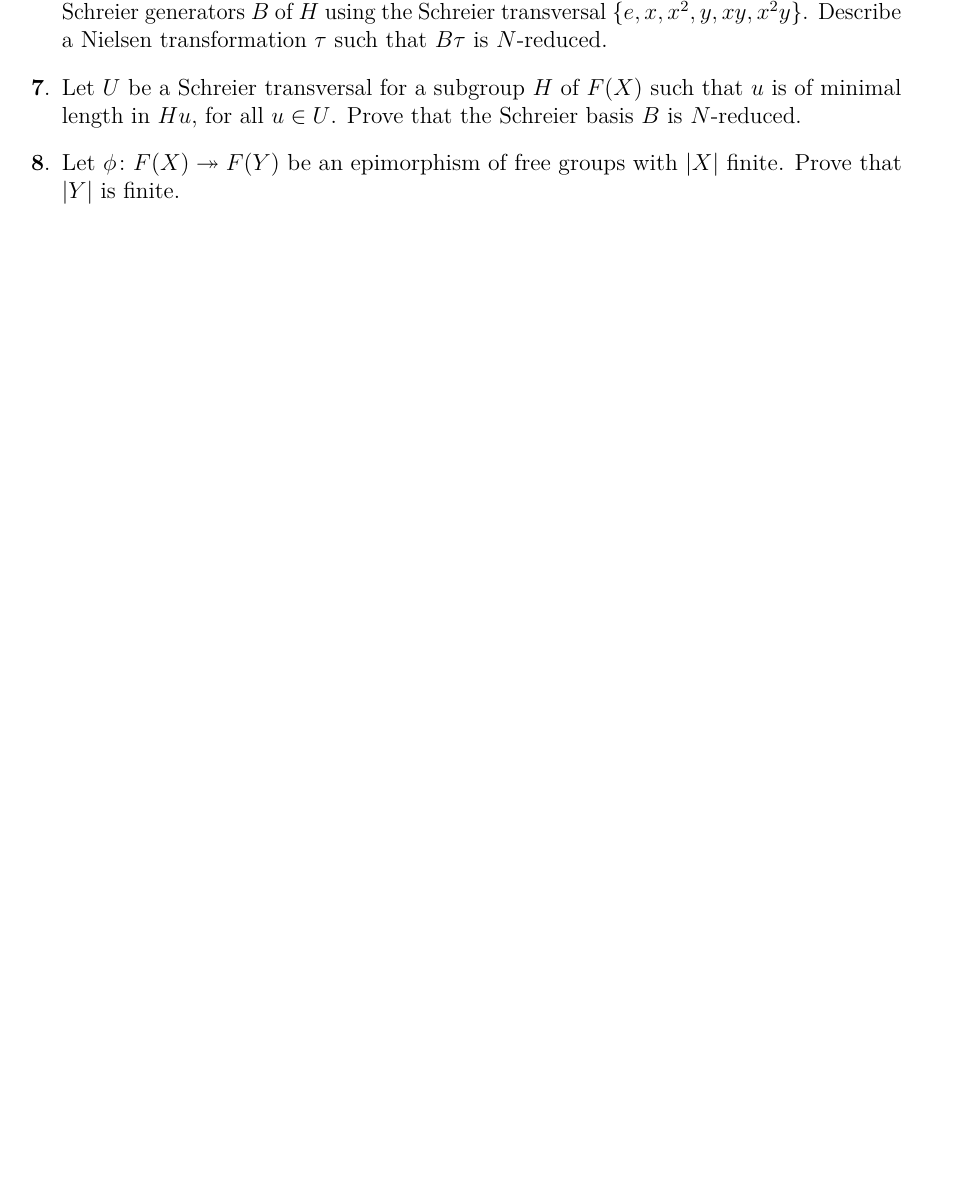
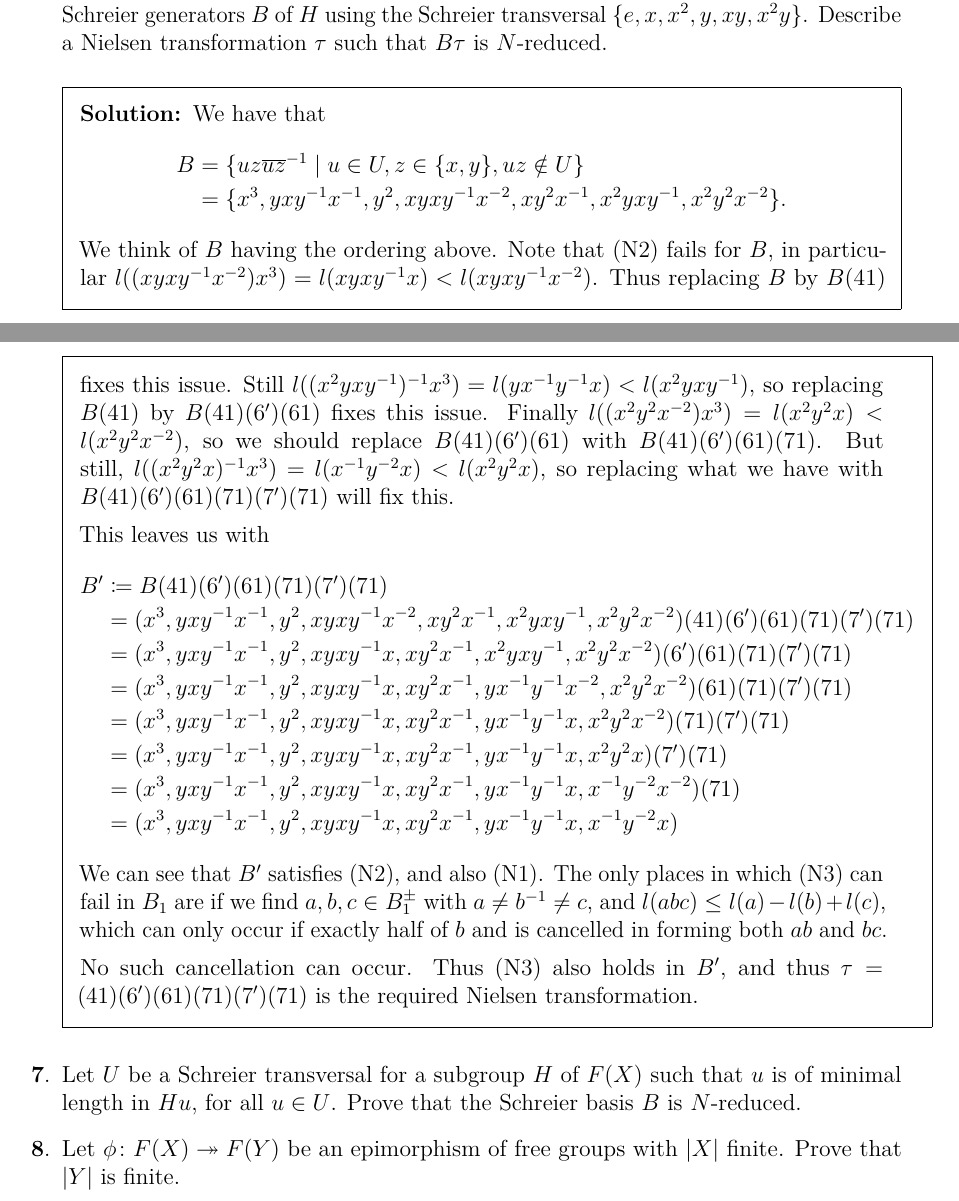
Before and after one commit to pjhuxford/computational-group-theory, a LaTeX problem sheet (exercises/johnson.tex, which reads exercises/chapter3.tex): part of page 17 of 17 before the commit and two parts of pages 17 and 18 of 19 after it, the two joined at a grey line, cut at the place of the change, the shorter picture padded with empty space. Compiled offline with pdfLaTeX.

Commit message:
Add solutions to Exercises 5-6, Chapter 3

```diff
--- a/exercises/chapter3.tex
+++ b/exercises/chapter3.tex
@@ -31,5 +50,28 @@
 
 \question Let $H$ be the subgroup $\overline{\{x^3, y^2, x^{-1}y^{-1}xy\}}$ of $F(\{x,y\})$ studied in Chapter 2. Find Schreier generators $B$ of $H$ using the Schreier transversal $\{e,x,x^2,y,xy,x^2y\}$. Describe a Nielsen transformation $\tau$ such that $B\tau$ is $N$-reduced.
+  \begin{solution}
+    We have that
+    \begin{align*}
+      B &= \{ uz\overline{uz}^{-1} \mid u\in U, z\in \{x,y\}, uz\notin U \} \\
+        &= \{ x^3, yxy^{-1}x^{-1}, y^2, xyxy^{-1}x^{-2}, xy^2x^{-1}, x^2yxy^{-1}, x^2y^2x^{-2} \}.
+    \end{align*}
+    We think of $B$ having the ordering above. Note that (N2) fails for $B$, in particular $l((xyxy^{-1}x^{-2})x^3)=l(xyxy^{-1}x)<l(xyxy^{-1}x^{-2})$. Thus replacing $B$ by $B(41)$ fixes this issue. Still $l((x^2yxy^{-1})^{-1}x^3)=l(yx^{-1}y^{-1}x)<l(x^2yxy^{-1})$, so replacing $B(41)$ by $B(41)(6')(61)$ fixes this issue. Finally $l((x^2y^2x^{-2})x^3)=l(x^2y^2x)<l(x^2y^2x^{-2})$, so we should replace $B(41)(6')(61)$ with $B(41)(6')(61)(71)$. But still, $l((x^2y^2x)^{-1}x^3)=l(x^{-1}y^{-2}x)<l(x^2y^2x)$, so replacing what we have with $B(41)(6')(61)(71)(7')(71)$ will fix this.
+
+    This leaves us with
+    \begin{align*}
+      B' &\coloneqq B(41)(6')(61)(71)(7')(71) \\
+          &= (x^3, yxy^{-1}x^{-1}, y^2, xyxy^{-1}x^{-2}, xy^2x^{-1}, x^2yxy^{-1}, x^2y^2x^{-2})(41)(6')(61)(71)(7')(71) \\
+          &= (x^3, yxy^{-1}x^{-1}, y^2, xyxy^{-1}x, xy^2x^{-1}, x^2yxy^{-1}, x^2y^2x^{-2})(6')(61)(71)(7')(71) \\
+          &= (x^3, yxy^{-1}x^{-1}, y^2, xyxy^{-1}x, xy^2x^{-1}, yx^{-1}y^{-1}x^{-2}, x^2y^2x^{-2})(61)(71)(7')(71) \\
+          &= (x^3, yxy^{-1}x^{-1}, y^2, xyxy^{-1}x, xy^2x^{-1}, yx^{-1}y^{-1}x, x^2y^2x^{-2})(71)(7')(71) \\
+          &= (x^3, yxy^{-1}x^{-1}, y^2, xyxy^{-1}x, xy^2x^{-1}, yx^{-1}y^{-1}x, x^2y^2x)(7')(71) \\
+          &= (x^3, yxy^{-1}x^{-1}, y^2, xyxy^{-1}x, xy^2x^{-1}, yx^{-1}y^{-1}x, x^{-1}y^{-2}x^{-2})(71) \\
+          &= (x^3, yxy^{-1}x^{-1}, y^2, xyxy^{-1}x, xy^2x^{-1}, yx^{-1}y^{-1}x, x^{-1}y^{-2}x)
+    \end{align*}
+    We can see that $B'$ satisfies (N2), and also (N1). The only places in which (N3) can fail in $B_1$ are if we find $a,b,c\in B_1^\pm$ with $a\neq b^{-1}\neq c$, and $l(abc)\leq l(a)-l(b)+l(c)$, which can only occur if exactly half of $b$ and is cancelled in forming both $ab$ and $bc$.
+
+    No such cancellation can occur. Thus (N3) also holds in $B'$, and thus $\tau=(41)(6')(61)(71)(7')(71)$ is the required Nielsen transformation.
+  \end{solution}
 
 \question Let $U$ be a Schreier transversal for a subgroup $H$ of $F(X)$ such that $u$ is of minimal length in $Hu$, for all $u\in U$. Prove that the Schreier basis $B$ is $N$-reduced.
 
```
Also changed, not shown: exercises/chapter3.tex (19 more changed lines).
